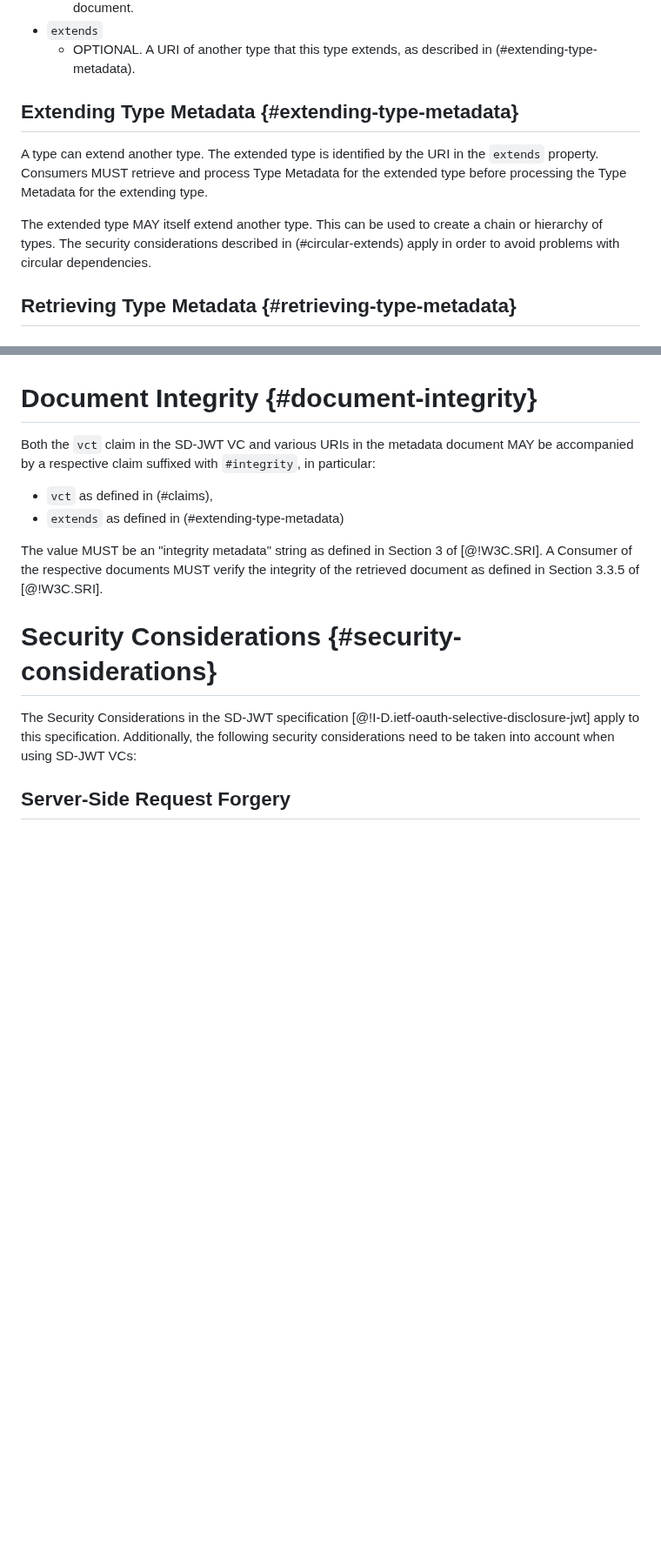
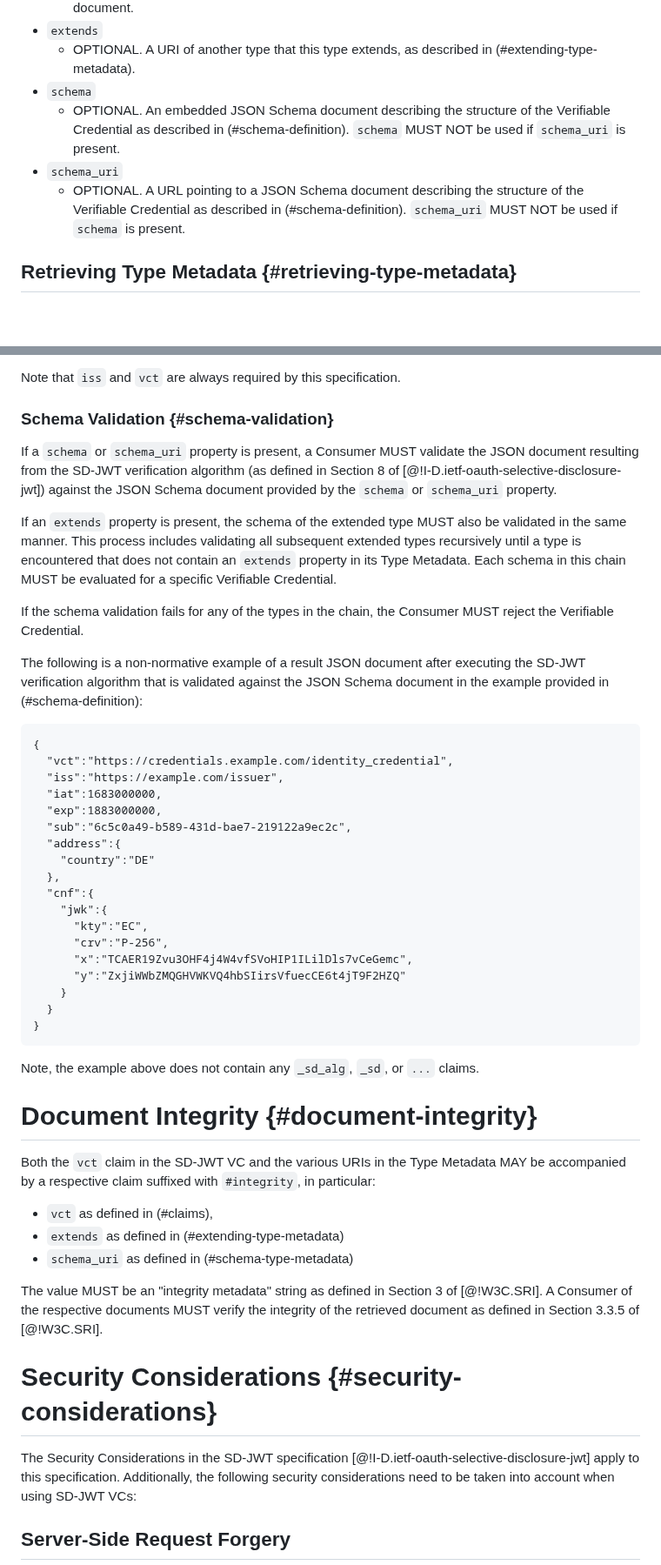
Before and after one commit to oauth-wg/oauth-sd-jwt-vc, a Markdown page: draft-ietf-oauth-sd-jwt-vc.md, 2 parts joined by grey strips. Shown at 87% size. GitHub-like rendering; blank space fills up the shorter version.

````diff
--- a/draft-ietf-oauth-sd-jwt-vc.md
+++ b/draft-ietf-oauth-sd-jwt-vc.md
@@ -546,17 +551,14 @@ defined:
 * `extends`
   * OPTIONAL. A URI of another type that this type extends, as described in
   (#extending-type-metadata).
-
-## Extending Type Metadata {#extending-type-metadata}
-
-A type can extend another type. The extended type is identified by the URI in
-the `extends` property. Consumers MUST retrieve and process
-Type Metadata for the extended type before processing the Type Metadata for the extending
-type.
-
-The extended type MAY itself extend another type. This can be used to create a
-chain or hierarchy of types. The security considerations described in
-(#circular-extends) apply in order to avoid problems with circular dependencies.
+* `schema`
+  * OPTIONAL. An embedded JSON Schema document describing the structure of
+  the Verifiable Credential as described in (#schema-definition). `schema` MUST NOT be used
+  if `schema_uri` is present.
+* `schema_uri`
+  * OPTIONAL. A URL pointing to a JSON Schema document describing the structure
+  of the Verifiable Credential as described in (#schema-definition). `schema_uri` MUST NOT
+  be used if `schema` is present.
 
 ## Retrieving Type Metadata {#retrieving-type-metadata}
 
@@ -621,10 +718,48 @@ array instead of retrieving the respective Type Metadata elsewhere as follows:
+Note that `iss` and `vct` are always required by this specification.
+
+### Schema Validation {#schema-validation}
+
+If a `schema` or `schema_uri` property is present, a Consumer MUST validate the JSON document resulting from the SD-JWT verification algorithm
+(as defined in Section 8 of [@!I-D.ietf-oauth-selective-disclosure-jwt]) against the JSON Schema document provided by the `schema` or `schema_uri` property.
+
+If an `extends` property is present, the schema of the extended type MUST also be validated in the same manner. This process includes
+validating all subsequent extended types recursively until a type is encountered that does not contain an `extends` property in its Type Metadata.
+Each schema in this chain MUST be evaluated for a specific Verifiable Credential.
+
+If the schema validation fails for any of the types in the chain, the Consumer MUST reject the Verifiable Credential.
+
+The following is a non-normative example of a result JSON document after executing the SD-JWT verification algorithm that is validated against the JSON Schema document in the example provided in (#schema-definition):
+
+```
+{
+  "vct":"https://credentials.example.com/identity_credential",
+  "iss":"https://example.com/issuer",
+  "iat":1683000000,
+  "exp":1883000000,
+  "sub":"6c5c0a49-b589-431d-bae7-219122a9ec2c",
+  "address":{
+    "country":"DE"
+  },
+  "cnf":{
+    "jwk":{
+      "kty":"EC",
+      "crv":"P-256",
+      "x":"TCAER19Zvu3OHF4j4W4vfSVoHIP1ILilDls7vCeGemc",
+      "y":"ZxjiWWbZMQGHVWKVQ4hbSIirsVfuecCE6t4jT9F2HZQ"
+    }
+  }
+}
+```
+
+Note, the example above does not contain any `_sd_alg`, `_sd`, or `...` claims.
+
 # Document Integrity {#document-integrity}
 
-Both the `vct` claim in the SD-JWT VC and various URIs in the metadata
-document MAY be accompanied by a respective claim suffixed with `#integrity`, in particular:
+Both the `vct` claim in the SD-JWT VC and the various URIs in the Type Metadata MAY be accompanied by a respective claim suffixed with `#integrity`, in particular:
 
  * `vct` as defined in (#claims),
  * `extends` as defined in (#extending-type-metadata)
+ * `schema_uri` as defined in (#schema-type-metadata)
 
 The value MUST be an "integrity metadata" string as defined in Section 3 of
 [@!W3C.SRI]. A Consumer of the respective documents MUST verify the
````
Also changed, not shown: other parts of draft-ietf-oauth-sd-jwt-vc.md (+122 -14 lines).
